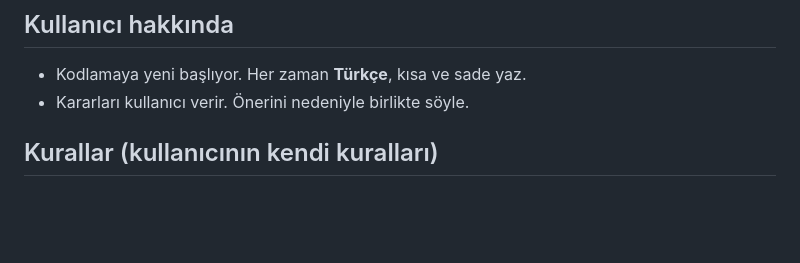
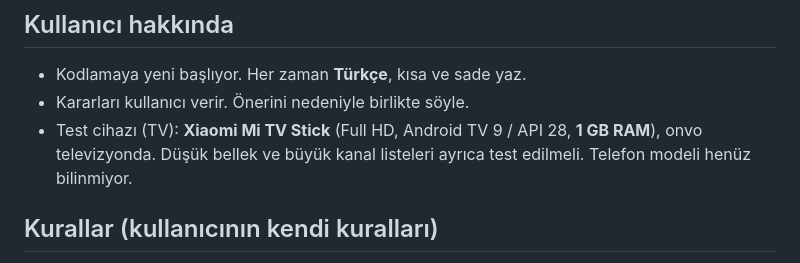
Before and after one commit to yilmazmurat08/cinestream, a Markdown page: CLAUDE.md, the part around the change. Drawn GitHub-style; blank space fills up the shorter version.

Commit message:
CLAUDE.md: kullanıcının TV test cihazı (Xiaomi Mi TV Stick, 1 GB)
Co-Authored-By: Claude Opus 5.5 <noreply@anthropic.com>
Claude-Session: https://claude.ai/code/session_01ER33523VoiWUX5yh7Ck2TW

```diff
--- a/CLAUDE.md
+++ b/CLAUDE.md
@@ -7,6 +7,7 @@ Mağaza adı: **CineStream IPTV Player**. Paket adı: `com.cinestream.iptv`.
 
 - Kodlamaya yeni başlıyor. Her zaman **Türkçe**, kısa ve sade yaz.
 - Kararları kullanıcı verir. Önerini nedeniyle birlikte söyle.
+- Test cihazı (TV): **Xiaomi Mi TV Stick** (Full HD, Android TV 9 / API 28, **1 GB RAM**), onvo televizyonda. Düşük bellek ve büyük kanal listeleri ayrıca test edilmeli. Telefon modeli henüz bilinmiyor.
 
 ## Kurallar (kullanıcının kendi kuralları)
 
```
